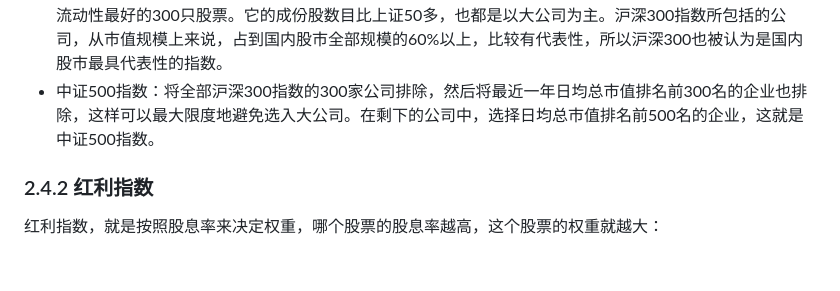
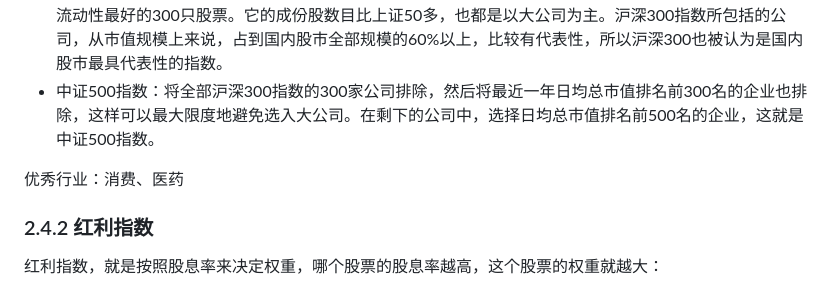
Before and after one commit to Xianhuii/note, a Markdown page: 理财/基金.md, the part around the change. GitHub-like rendering; blank space fills up the shorter version.

Commit message:
vault backup: 2023-02-07 16:31:09

```diff
--- a/理财/基金.md
+++ b/理财/基金.md
@@ -36,6 +36,8 @@
 - 沪深300指数：沪深300指数（简称沪深300）是由中证指数公司开发的，从上交所和深交所挑选规模最大、流动性最好的300只股票。它的成份股数目比上证50多，也都是以大公司为主。沪深300指数所包括的公司，从市值规模上来说，占到国内股市全部规模的60%以上，比较有代表性，所以沪深300也被认为是国内股市最具代表性的指数。
 - 中证500指数：将全部沪深300指数的300家公司排除，然后将最近一年日均总市值排名前300名的企业也排除，这样可以最大限度地避免选入大公司。在剩下的公司中，选择日均总市值排名前500名的企业，这就是中证500指数。
 
+优秀行业：消费、医药
+
 ### 2.4.2 红利指数
 红利指数，就是按照股息率来决定权重，哪个股票的股息率越高，这个股票的权重就越大：
 - 上证红利指数：上交所过去两年平均现金股息率最高的50只股票。
```
